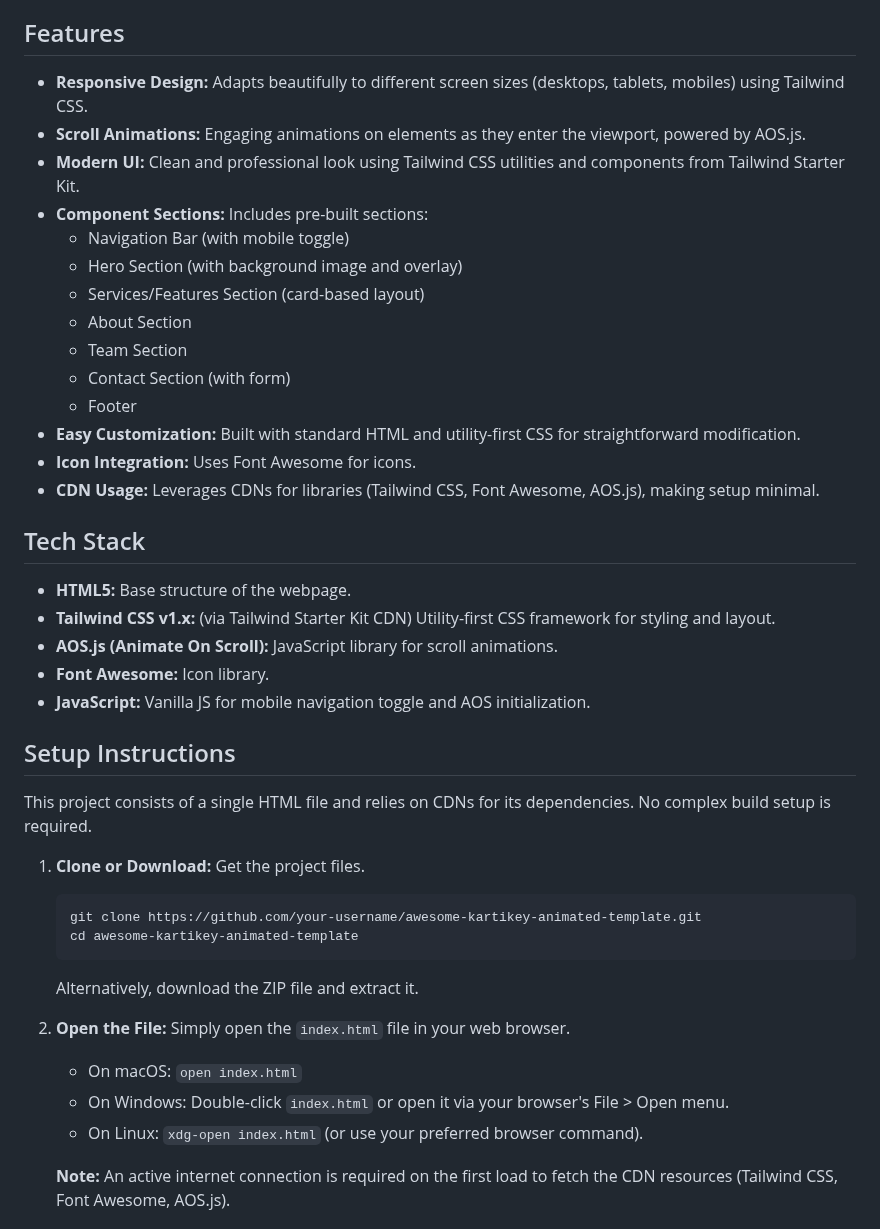
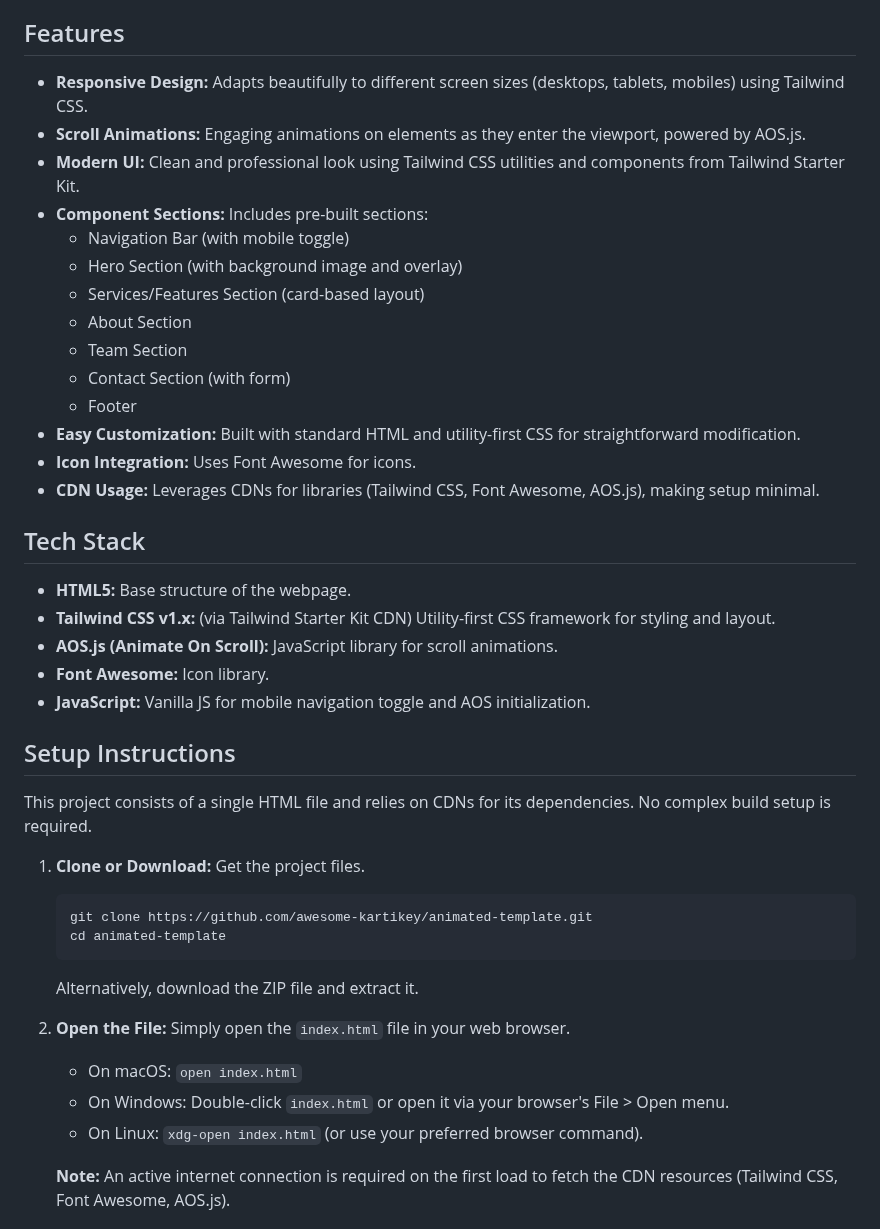
Before and after one commit to awesome-kartikey/animated-template, a Markdown page: README.md, the part around the change. GitHub-like rendering.

````diff
--- a/README.md
+++ b/README.md
@@ -8,44 +8,47 @@ This project provides a visually appealing and animated single-page website temp
 
 ## Features
 
-*   **Responsive Design:** Adapts beautifully to different screen sizes (desktops, tablets, mobiles) using Tailwind CSS.
-*   **Scroll Animations:** Engaging animations on elements as they enter the viewport, powered by AOS.js.
-*   **Modern UI:** Clean and professional look using Tailwind CSS utilities and components from Tailwind Starter Kit.
-*   **Component Sections:** Includes pre-built sections:
-    *   Navigation Bar (with mobile toggle)
-    *   Hero Section (with background image and overlay)
-    *   Services/Features Section (card-based layout)
-    *   About Section
-    *   Team Section
-    *   Contact Section (with form)
-    *   Footer
-*   **Easy Customization:** Built with standard HTML and utility-first CSS for straightforward modification.
-*   **Icon Integration:** Uses Font Awesome for icons.
-*   **CDN Usage:** Leverages CDNs for libraries (Tailwind CSS, Font Awesome, AOS.js), making setup minimal.
+- **Responsive Design:** Adapts beautifully to different screen sizes (desktops, tablets, mobiles) using Tailwind CSS.
+- **Scroll Animations:** Engaging animations on elements as they enter the viewport, powered by AOS.js.
+- **Modern UI:** Clean and professional look using Tailwind CSS utilities and components from Tailwind Starter Kit.
+- **Component Sections:** Includes pre-built sections:
+  - Navigation Bar (with mobile toggle)
+  - Hero Section (with background image and overlay)
+  - Services/Features Section (card-based layout)
+  - About Section
+  - Team Section
+  - Contact Section (with form)
+  - Footer
+- **Easy Customization:** Built with standard HTML and utility-first CSS for straightforward modification.
+- **Icon Integration:** Uses Font Awesome for icons.
+- **CDN Usage:** Leverages CDNs for libraries (Tailwind CSS, Font Awesome, AOS.js), making setup minimal.
 
 ## Tech Stack
 
-*   **HTML5:** Base structure of the webpage.
-*   **Tailwind CSS v1.x:** (via Tailwind Starter Kit CDN) Utility-first CSS framework for styling and layout.
-*   **AOS.js (Animate On Scroll):** JavaScript library for scroll animations.
-*   **Font Awesome:** Icon library.
-*   **JavaScript:** Vanilla JS for mobile navigation toggle and AOS initialization.
+- **HTML5:** Base structure of the webpage.
+- **Tailwind CSS v1.x:** (via Tailwind Starter Kit CDN) Utility-first CSS framework for styling and layout.
+- **AOS.js (Animate On Scroll):** JavaScript library for scroll animations.
+- **Font Awesome:** Icon library.
+- **JavaScript:** Vanilla JS for mobile navigation toggle and AOS initialization.
 
 ## Setup Instructions
 
 This project consists of a single HTML file and relies on CDNs for its dependencies. No complex build setup is required.
 
 1.  **Clone or Download:** Get the project files.
+
     ```bash
-    git clone https://github.com/your-username/awesome-kartikey-animated-template.git
-    cd awesome-kartikey-animated-template
+    git clone https://github.com/awesome-kartikey/animated-template.git
+    cd animated-template
     ```
+
     Alternatively, download the ZIP file and extract it.
 
 2.  **Open the File:** Simply open the `index.html` file in your web browser.
-    *   On macOS: `open index.html`
-    *   On Windows: Double-click `index.html` or open it via your browser's File > Open menu.
-    *   On Linux: `xdg-open index.html` (or use your preferred browser command).
+
+    - On macOS: `open index.html`
+    - On Windows: Double-click `index.html` or open it via your browser's File > Open menu.
+    - On Linux: `xdg-open index.html` (or use your preferred browser command).
 
     **Note:** An active internet connection is required on the first load to fetch the CDN resources (Tailwind CSS, Font Awesome, AOS.js).
 
````
Also changed, not shown: ARCHITECTURE.md (added, +93 -0 lines), FAQ.md (added, +85 -0 lines).
